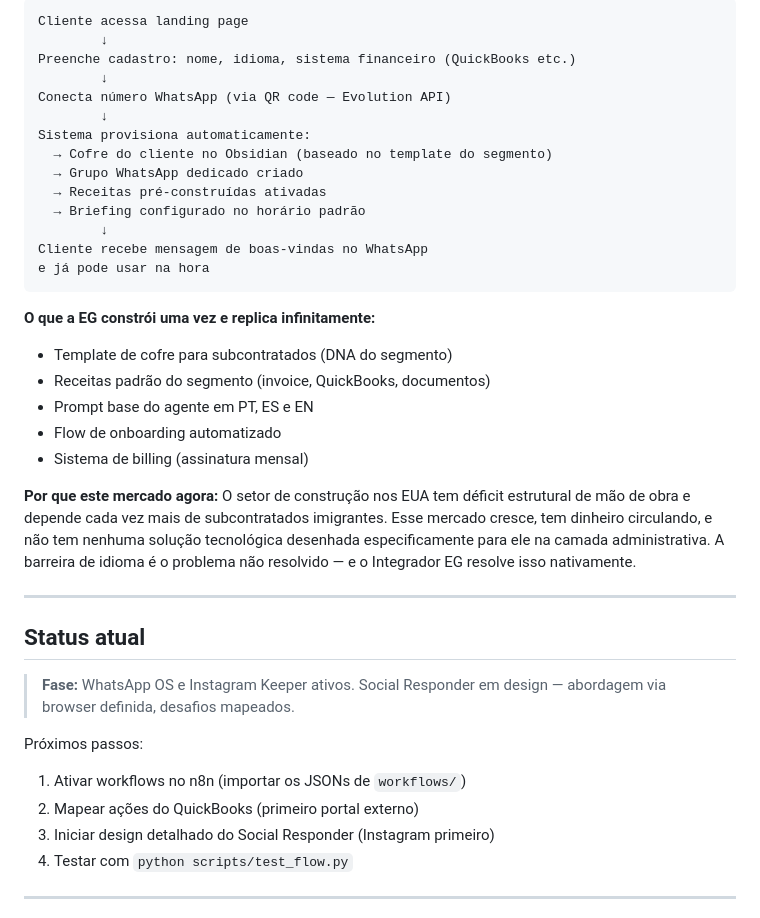
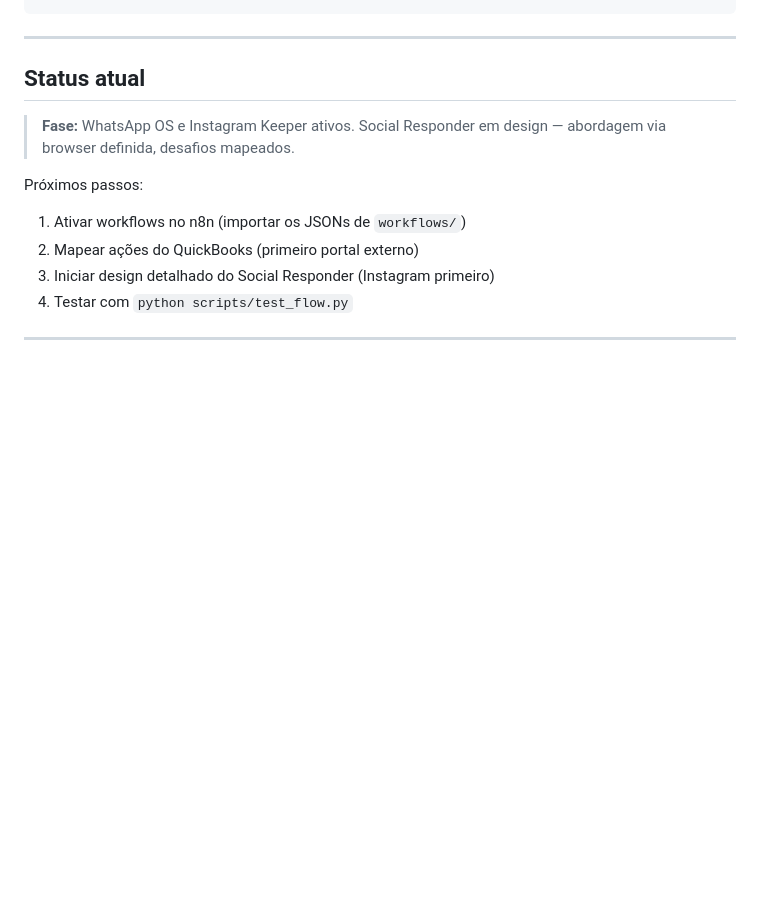
Before and after one commit to effective-gain/integrador-eg, a Markdown page: README.md, the part around one of its changes. Rendered like a GitHub page; blank space fills up the shorter version.

````diff
--- a/README.md
+++ b/README.md
@@ -708,29 +721,4 @@ O subcontratado não precisa aprender inglês, não precisa aprender QuickBooks,
 ```
-Cliente acessa landing page
-        ↓
-Preenche cadastro: nome, idioma, sistema financeiro (QuickBooks etc.)
-        ↓
-Conecta número WhatsApp (via QR code — Evolution API)
-        ↓
-Sistema provisiona automaticamente:
-  → Cofre do cliente no Obsidian (baseado no template do segmento)
-  → Grupo WhatsApp dedicado criado
-  → Receitas pré-construídas ativadas
-  → Briefing configurado no horário padrão
-        ↓
-Cliente recebe mensagem de boas-vindas no WhatsApp
-e já pode usar na hora
-```
-
-**O que a EG constrói uma vez e replica infinitamente:**
-- Template de cofre para subcontratados (DNA do segmento)
-- Receitas padrão do segmento (invoice, QuickBooks, documentos)
-- Prompt base do agente em PT, ES e EN
-- Flow de onboarding automatizado
-- Sistema de billing (assinatura mensal)
-
-**Por que este mercado agora:**
-O setor de construção nos EUA tem déficit estrutural de mão de obra e depende cada vez mais de subcontratados imigrantes. Esse mercado cresce, tem dinheiro circulando, e não tem nenhuma solução tecnológica desenhada especificamente para ele na camada administrativa. A barreira de idioma é o problema não resolvido — e o Integrador EG resolve isso nativamente.
 
 ---
 
````
Also changed, not shown: other parts of README.md (+46 -33 lines).
